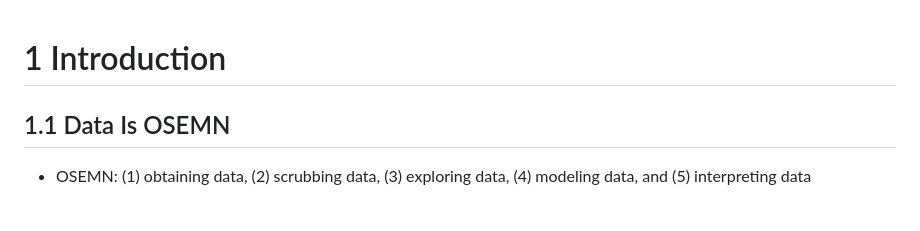
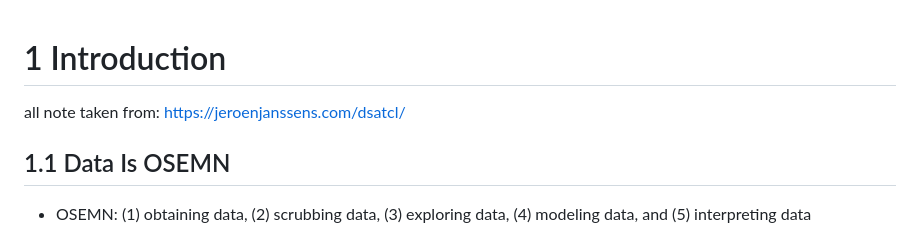
Before and after one commit to bbolker/stat794_bigdata, a Markdown page: dsatcl_notes_emma.md, the part around the change. Drawn GitHub-style; blank space fills up the shorter version.

```diff
--- a/dsatcl_notes_emma.md
+++ b/dsatcl_notes_emma.md
@@ -1,4 +1,5 @@
 # 1 Introduction
+all note taken from: https://jeroenjanssens.com/dsatcl/
 
 ## 1.1 Data Is OSEMN
 
```
